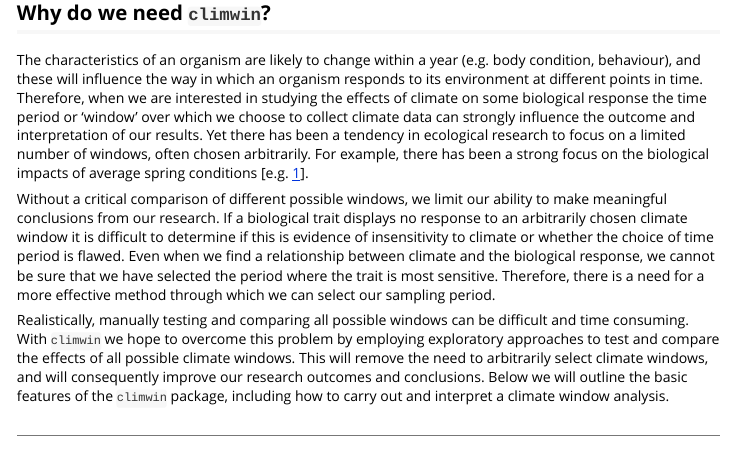
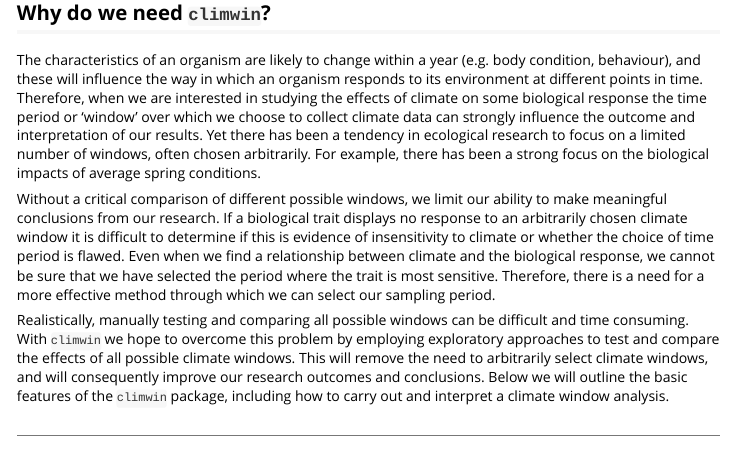
Before and after one commit to LiamDBailey/climwin, an R Markdown document (vignettes/climwin.Rmd): the page in a window 1100 px wide, from 340 px down. Rendered offline with R 4.5, knitr and Pandoc, with nearby package versions; long lines of code are wrapped.

Commit message:
Broken link to nature paper removed.

```diff
--- a/vignettes/climwin.Rmd
+++ b/vignettes/climwin.Rmd
@@ -15,7 +15,7 @@ vignette: >
 
 ## Why do we need `climwin`?
 
-The characteristics of an organism are likely to change within a year (e.g. body condition, behaviour), and these will influence the way in which an organism responds to its environment at different points in time. Therefore, when we are interested in studying the effects of climate on some biological response the time period or 'window' over which we choose to collect climate data can strongly influence the outcome and interpretation of our results. Yet there has been a tendency in ecological research to focus on a limited number of windows, often chosen arbitrarily. For example, there has been a strong focus on the biological impacts of average spring conditions [e.g. [1](http://www.nature.com/nature/journal/v399/n6735/abs/399423a0.html)].
+The characteristics of an organism are likely to change within a year (e.g. body condition, behaviour), and these will influence the way in which an organism responds to its environment at different points in time. Therefore, when we are interested in studying the effects of climate on some biological response the time period or 'window' over which we choose to collect climate data can strongly influence the outcome and interpretation of our results. Yet there has been a tendency in ecological research to focus on a limited number of windows, often chosen arbitrarily. For example, there has been a strong focus on the biological impacts of average spring conditions.
 
 Without a critical comparison of different possible windows, we limit our ability to make meaningful conclusions from our research. If a biological trait displays no response to an arbitrarily chosen climate window it is difficult to determine if this is evidence of insensitivity to climate or whether the choice of time period is flawed. Even when we find a relationship between climate and the biological response, we cannot be sure that we have selected the period where the trait is most sensitive. Therefore, there is a need for a more effective method through which we can select our sampling period.
 
```
